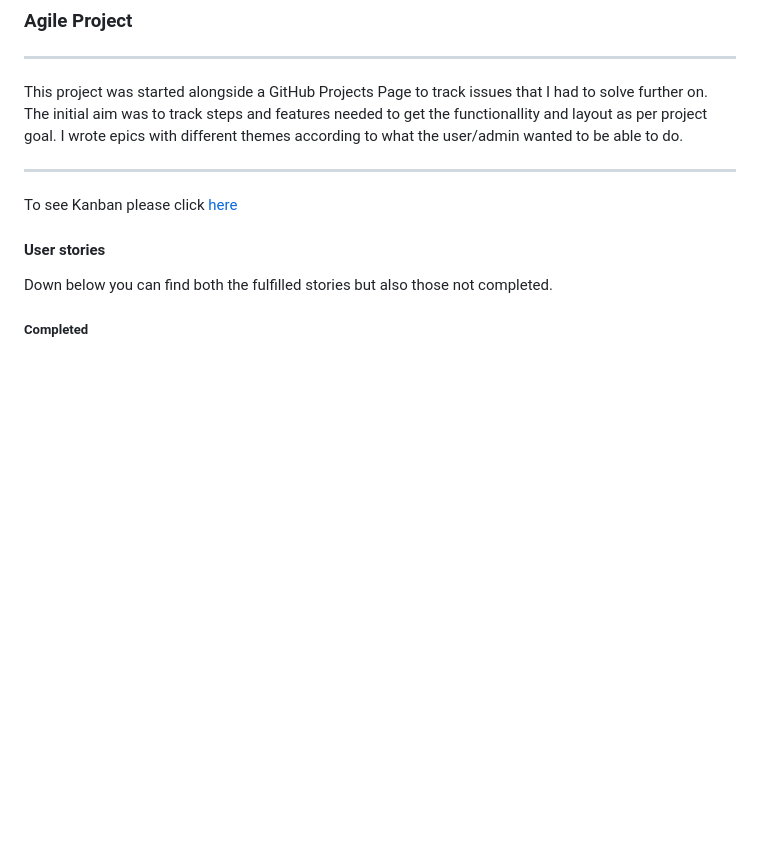
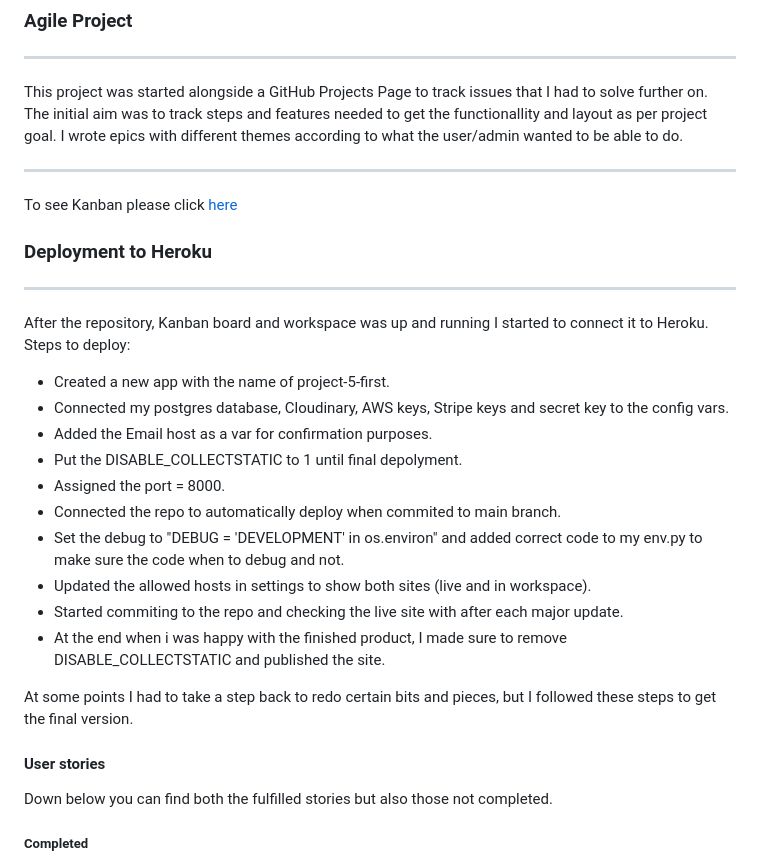
Before and after one commit to Rakdoslover/Project-5-first, a Markdown page: README.md, the part around one of its changes. GitHub-like rendering; blank space fills up the shorter version.

Commit message:
Added a more detailed step by step deployment story to my readme-file

```diff
--- a/README.md
+++ b/README.md
@@ -187,4 +187,20 @@ To see Kanban please click [here]()
 
+### Deployment to Heroku
+---
+After the repository, Kanban board and workspace was up and running I started to connect it to Heroku.
+Steps to deploy:
+- Created a new app with the name of project-5-first.
+- Connected my postgres database, Cloudinary, AWS keys, Stripe keys and secret key to the config vars.
+- Added the Email host as a var for confirmation purposes.
+- Put the DISABLE_COLLECTSTATIC to 1 until final depolyment.
+- Assigned the port = 8000.
+- Connected the repo to automatically deploy when commited to main branch.
+- Set the debug to "DEBUG = 'DEVELOPMENT' in os.environ" and added correct code to my env.py to make sure the code when to debug and not.
+- Updated the allowed hosts in settings to show both sites (live and in workspace).
+- Started commiting to the repo and checking the live site with after each major update.
+- At the end when i was happy with the finished product, I made sure to remove DISABLE_COLLECTSTATIC and published the site.
+
+At some points I had to take a step back to redo certain bits and pieces, but I followed these steps to get the final version.
 
 #### User stories
 
```
Also changed, not shown: other parts of README.md (+1 -1 lines).
